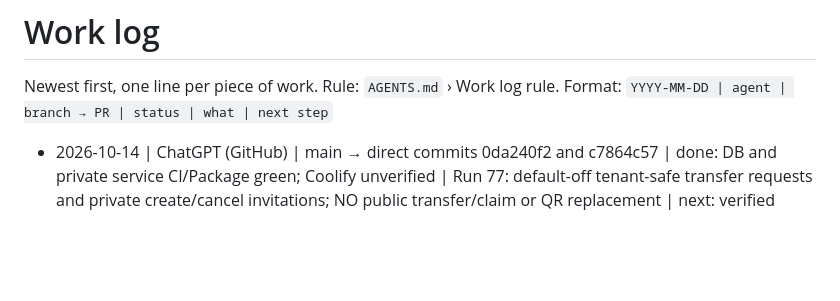
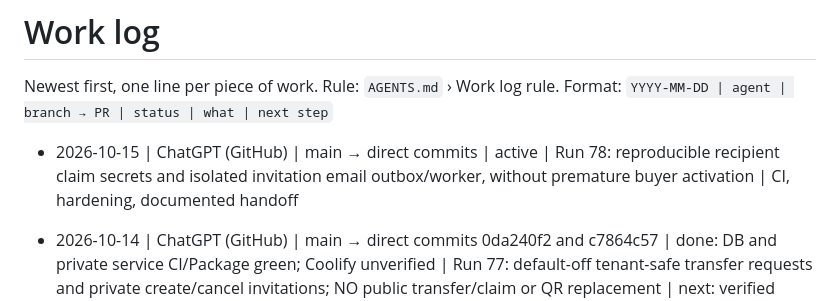
Before and after one commit to takatakca/Alkao.ca, a Markdown page: WORKLOG.md, the part around the change. GitHub-like rendering; blank space fills up the shorter version.

Commit message:
worklog: claim Run 78 recipient invitation delivery infrastructure

```diff
--- a/WORKLOG.md
+++ b/WORKLOG.md
@@ -2,6 +2,8 @@
 
 Newest first, one line per piece of work. Rule: `AGENTS.md` › Work log rule.
 Format: `YYYY-MM-DD | agent | branch → PR | status | what | next step`
+
+- 2026-10-15 | ChatGPT (GitHub) | main → direct commits | active | Run 78: reproducible recipient claim secrets and isolated invitation email outbox/worker, without premature buyer activation | CI, hardening, documented handoff
 
 - 2026-10-14 | ChatGPT (GitHub) | main → direct commits 0da240f2 and c7864c57 | done: DB and private service CI/Package green; Coolify unverified | Run 77: default-off tenant-safe transfer requests and private create/cancel invitations; NO public transfer/claim or QR replacement | next: verified email, atomic claim/QR revocation, tests, Coolify #84
 
```
